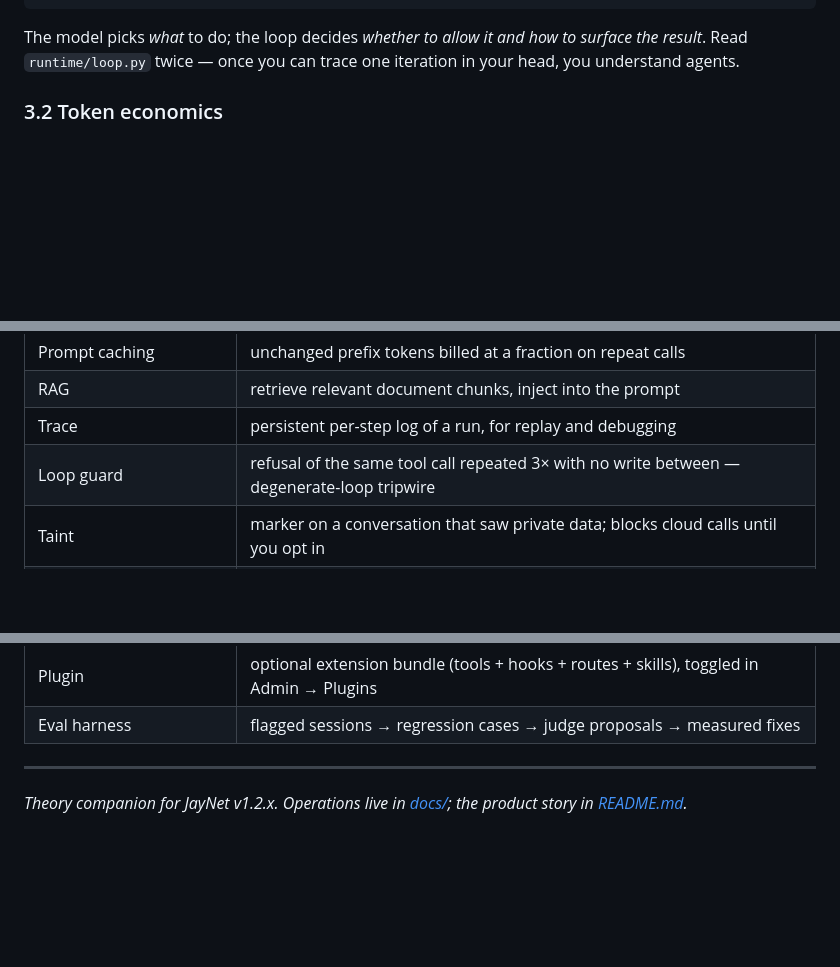
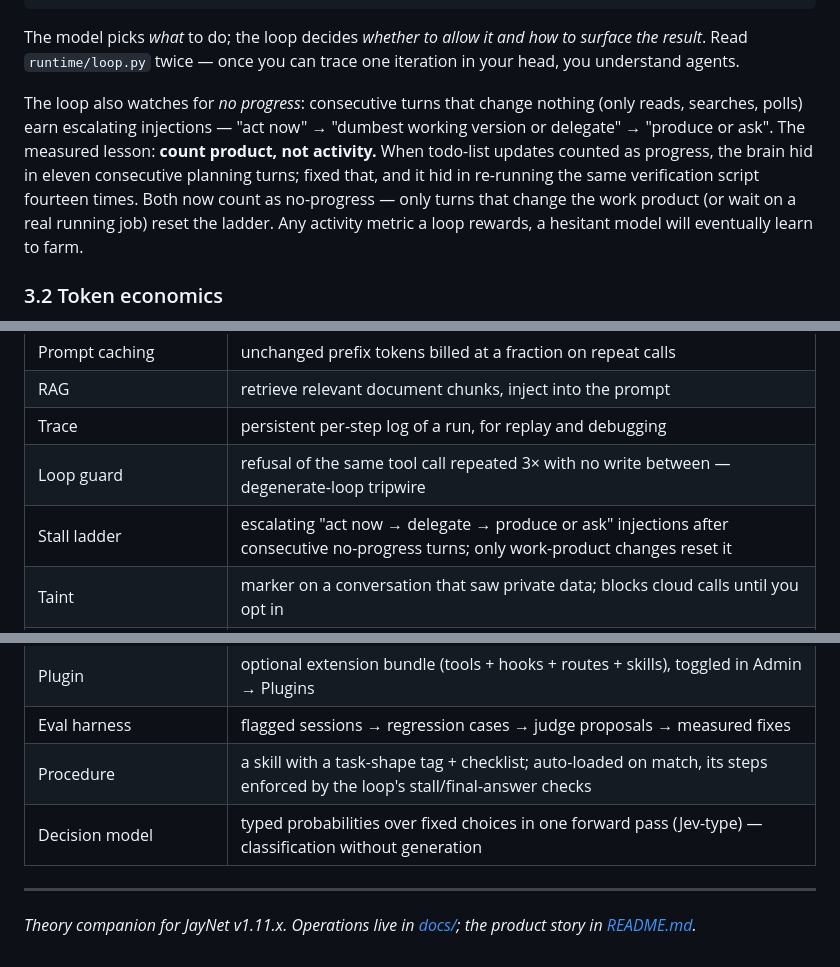
Before and after one commit to jspawn/jaynet_orchestrator, a Markdown page: LEARNING_GUIDE.md, 3 parts joined by grey strips. Drawn GitHub-style; blank space fills up the shorter version.

```diff
--- a/LEARNING_GUIDE.md
+++ b/LEARNING_GUIDE.md
@@ -183,6 +183,16 @@ declaring done and *being* done.
 The model picks *what* to do; the loop decides *whether to allow it and how
 to surface the result*. Read `runtime/loop.py` twice — once you can trace
 one iteration in your head, you understand agents.
+
+The loop also watches for *no progress*: consecutive turns that change
+nothing (only reads, searches, polls) earn escalating injections — "act
+now" → "dumbest working version or delegate" → "produce or ask". The
+measured lesson: **count product, not activity.** When todo-list updates
+counted as progress, the brain hid in eleven consecutive planning turns;
+fixed that, and it hid in re-running the same verification script fourteen
+times. Both now count as no-progress — only turns that change the work
+product (or wait on a real running job) reset the ladder. Any activity
+metric a loop rewards, a hesitant model will eventually learn to farm.
 
 ### 3.2 Token economics
 
@@ -501,6 +565,7 @@ When you want to go deeper:
 | RAG | retrieve relevant document chunks, inject into the prompt |
 | Trace | persistent per-step log of a run, for replay and debugging |
 | Loop guard | refusal of the same tool call repeated 3× with no write between — degenerate-loop tripwire |
+| Stall ladder | escalating "act now → delegate → produce or ask" injections after consecutive no-progress turns; only work-product changes reset it |
 | Taint | marker on a conversation that saw private data; blocks cloud calls until you opt in |
 | Bi-encoder / cross-encoder | fast independent embedding scorer vs precise joint reranker — the two RAG stages |
 | K-quant | GGUF quantization family with mixed per-tensor precision (`Q4_K_M` = default sweet spot) |
@@ -511,8 +576,10 @@ When you want to go deeper:
 | Chain | declarative pipeline with fixed steps; choreography instead of a re-decided loop |
 | Plugin | optional extension bundle (tools + hooks + routes + skills), toggled in Admin → Plugins |
 | Eval harness | flagged sessions → regression cases → judge proposals → measured fixes |
+| Procedure | a skill with a task-shape tag + checklist; auto-loaded on match, its steps enforced by the loop's stall/final-answer checks |
+| Decision model | typed probabilities over fixed choices in one forward pass (Jev-type) — classification without generation |
 
 ---
 
-*Theory companion for JayNet v1.2.x. Operations live in [docs/](docs/);
+*Theory companion for JayNet v1.11.x. Operations live in [docs/](docs/);
 the product story in [README.md](README.md).*
```
Also changed, not shown: other parts of LEARNING_GUIDE.md (+58 -4 lines).
